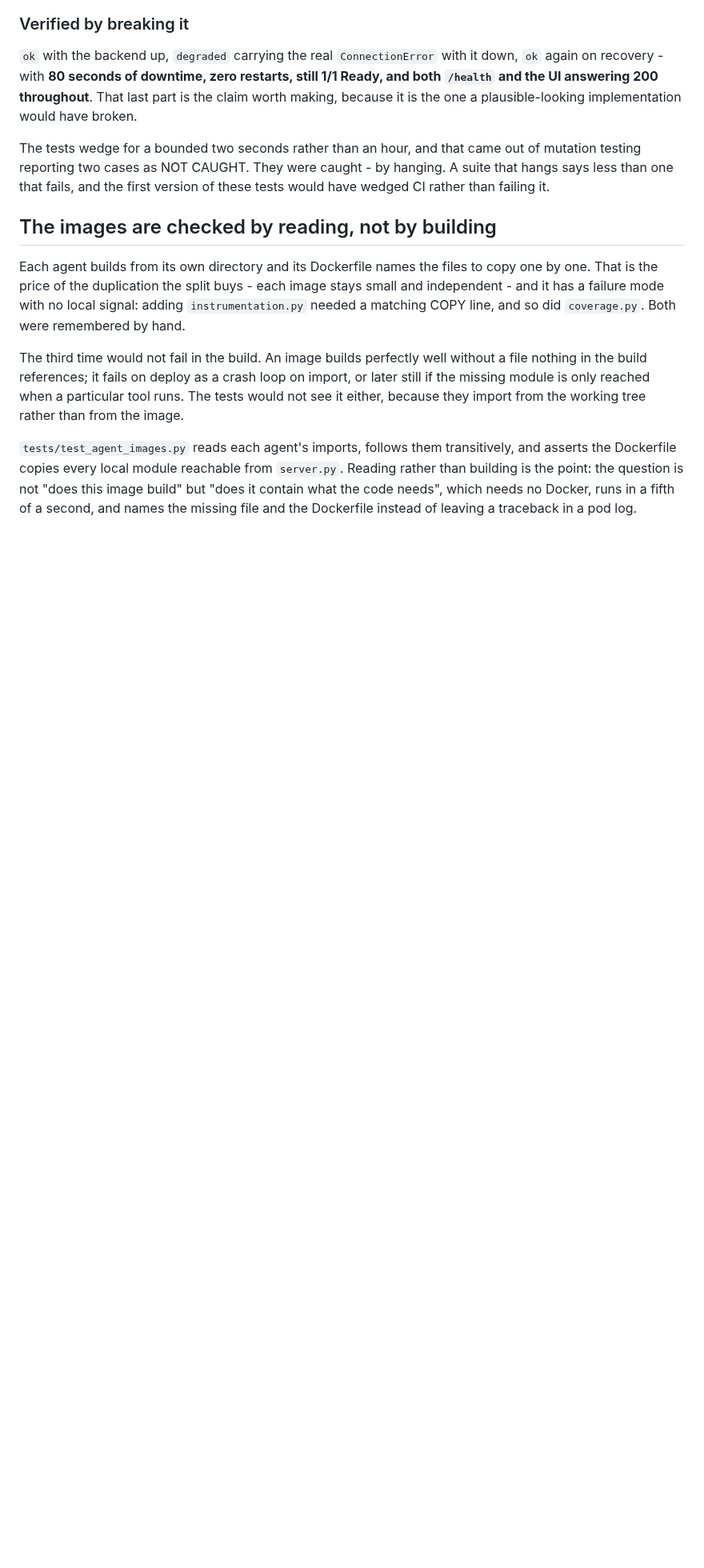
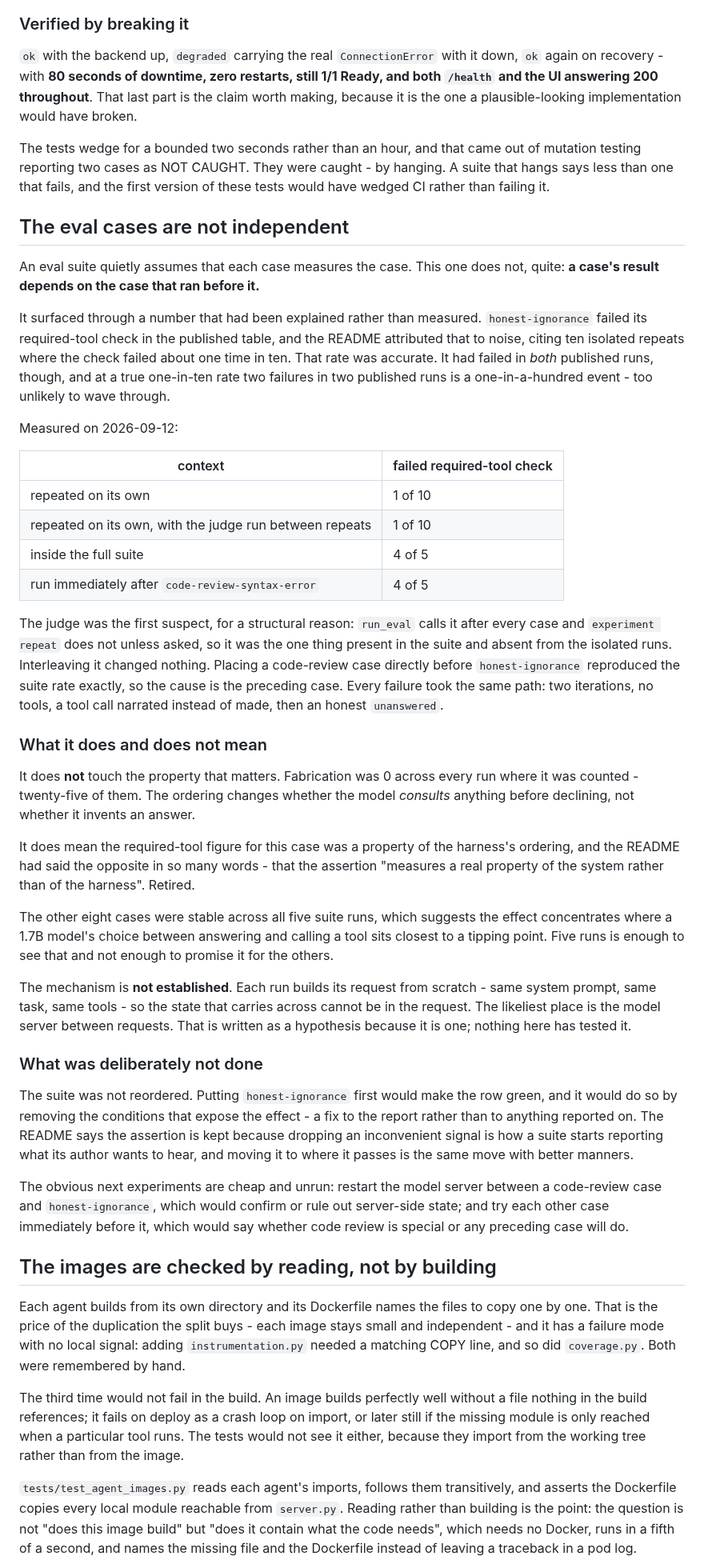
Before and after one commit to mh-naderi/distributed-agent-orchestrator, a Markdown page: docs/architecture.md, the part around one of its changes. Shown at 80% size. Drawn GitHub-style; blank space fills up the shorter version.

Commit message:
Record that the eval cases are not independent
A suite quietly assumes each case measures the case. This one does not
quite: a result depends on the case that ran before it.

The note records how it surfaced - a failure explained as one-in-ten
noise that had failed in both published runs, a one-in-a-hundred event
at that rate - the four measurements that isolated the cause, and why the
judge was the first suspect and was ruled out.

It records what the finding does not touch: fabrication was 0 in all 25
runs where it was counted. The ordering changes whether the model
consults anything before declining, not whether it invents an answer.

It keeps the mechanism as a hypothesis, because it is one. Every request
is built from scratch, so whatever carries across cannot be in the
request; the model server between requests is the likeliest place, and
nothing has tested that.

And it names the two cheap experiments left unrun - restarting the model
server between the pair, and trying each other case in front of it - so
the next person starts from the open question rather than rediscovering
it. The suite was not reordered to make the row pass, for the reason the
README gives about dropping inconvenient signals.

```diff
--- a/docs/architecture.md
+++ b/docs/architecture.md
@@ -1051,6 +1052,71 @@ of mutation testing reporting two cases as NOT CAUGHT. They were caught - by
 hanging. A suite that hangs says less than one that fails, and the first version
 of these tests would have wedged CI rather than failing it.
 
+## The eval cases are not independent
+
+An eval suite quietly assumes that each case measures the case. This one does
+not, quite: **a case's result depends on the case that ran before it.**
+
+It surfaced through a number that had been explained rather than measured.
+`honest-ignorance` failed its required-tool check in the published table, and
+the README attributed that to noise, citing ten isolated repeats where the check
+failed about one time in ten. That rate was accurate. It had failed in *both*
+published runs, though, and at a true one-in-ten rate two failures in two
+published runs is a one-in-a-hundred event - too unlikely to wave through.
+
+Measured on 2026-09-12:
+
+| context | failed required-tool check |
+|---|---|
+| repeated on its own | 1 of 10 |
+| repeated on its own, with the judge run between repeats | 1 of 10 |
+| inside the full suite | 4 of 5 |
+| run immediately after `code-review-syntax-error` | 4 of 5 |
+
+The judge was the first suspect, for a structural reason: `run_eval` calls it
+after every case and `experiment repeat` does not unless asked, so it was the one
+thing present in the suite and absent from the isolated runs. Interleaving it
+changed nothing. Placing a code-review case directly before `honest-ignorance`
+reproduced the suite rate exactly, so the cause is the preceding case. Every
+failure took the same path: two iterations, no tools, a tool call narrated
+instead of made, then an honest `unanswered`.
+
+### What it does and does not mean
+
+It does **not** touch the property that matters. Fabrication was 0 across every
+run where it was counted - twenty-five of them. The ordering changes whether the
+model *consults* anything before declining, not whether it invents an answer.
+
+It does mean the required-tool figure for this case was a property of the
+harness's ordering, and the README had said the opposite in so many words - that
+the assertion "measures a real property of the system rather than of the
+harness". Retired.
+
+The other eight cases were stable across all five suite runs, which suggests the
+effect concentrates where a 1.7B model's choice between answering and calling a
+tool sits closest to a tipping point. Five runs is enough to see that and not
+enough to promise it for the others.
+
+The mechanism is **not established**. Each run builds its request from scratch -
+same system prompt, same task, same tools - so the state that carries across
+cannot be in the request. The likeliest place is the model server between
+requests. That is written as a hypothesis because it is one; nothing here has
+tested it.
+
+### What was deliberately not done
+
+The suite was not reordered. Putting `honest-ignorance` first would make the row
+green, and it would do so by removing the conditions that expose the effect - a
+fix to the report rather than to anything reported on. The README says the
+assertion is kept because dropping an inconvenient signal is how a suite starts
+reporting what its author wants to hear, and moving it to where it passes is the
+same move with better manners.
+
+The obvious next experiments are cheap and unrun: restart the model server
+between a code-review case and `honest-ignorance`, which would confirm or rule out
+server-side state; and try each other case immediately before it, which would say
+whether code review is special or any preceding case will do.
+
 ## The images are checked by reading, not by building
 
 Each agent builds from its own directory and its Dockerfile names the files to
```
Also changed, not shown: other parts of docs/architecture.md (+2 -1 lines).
